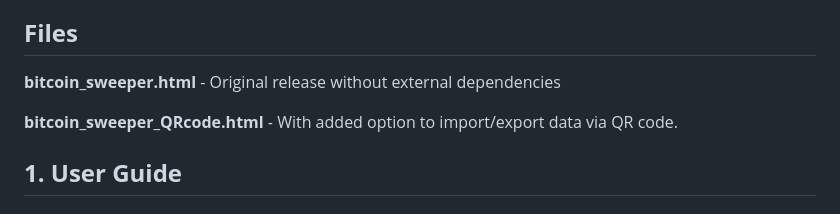
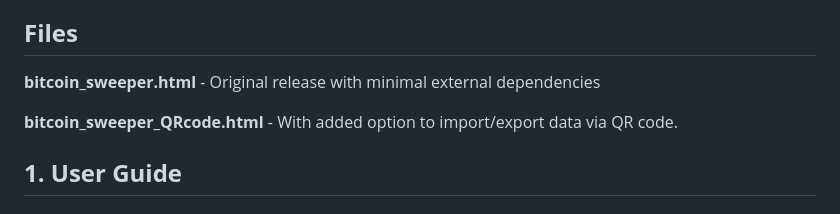
Before and after one commit to bitcoinheiro/btc-sweep, a Markdown page: README.md, the part around the change. Rendered like a GitHub page.

```diff
--- a/README.md
+++ b/README.md
@@ -4,9 +4,10 @@ This document provides the complete user guide and technical specifications for
 
 ## **Files**
 
-**bitcoin_sweeper.html** - Original release without external dependencies
+**bitcoin_sweeper.html** - Original release with minimal external dependencies
 
 **bitcoin_sweeper_QRcode.html** - With added option to import/export data via QR code.
+
 
 ## **1\. User Guide**
 
```
